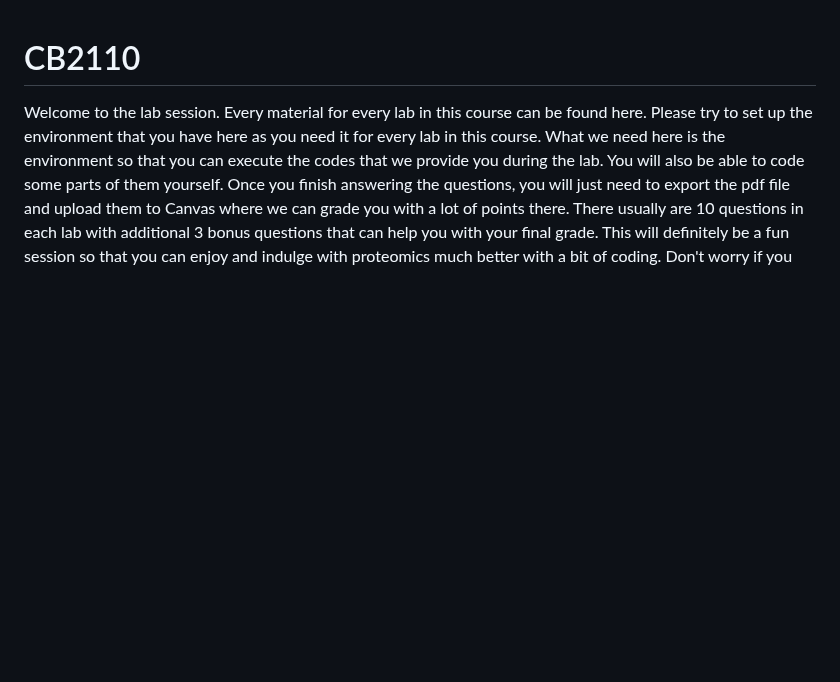
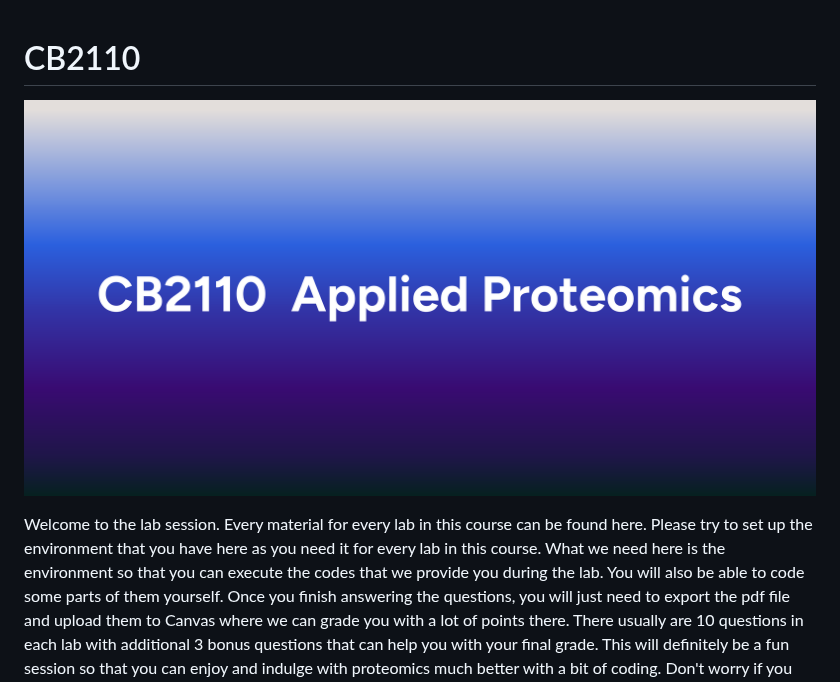
Before and after one commit to thanadol-git/CB2110, a Markdown page: README.md, the part around the change. Drawn GitHub-style; blank space fills up the shorter version.

Commit message:
header and instruction

```diff
--- a/README.md
+++ b/README.md
@@ -1,4 +1,6 @@
 # CB2110
+
+![alt_text](images/header.png)
 
 Welcome to the lab session. Every material for every lab in this  course can be found here. Please try to set up the environment that you have here as you need it for every lab in this course. What we need here is the environment so that you can execute the codes that we provide you during the lab. You will also be able to code some parts of them yourself. Once you finish answering the questions, you will just need to export the pdf file and upload them to Canvas where we can grade you with a lot of points there. There usually are 10 questions in each lab with additional 3 bonus questions that can help you with your final grade. This will definitely be a fun session so that you can enjoy and indulge with proteomics much better with a bit of coding. Don't worry if you need some help, we are always available for assistance during the labs. Besides, you can also try it yourself in advance. We will announce through canvas when each lab is ready. Good luck and have fun.
 
```
